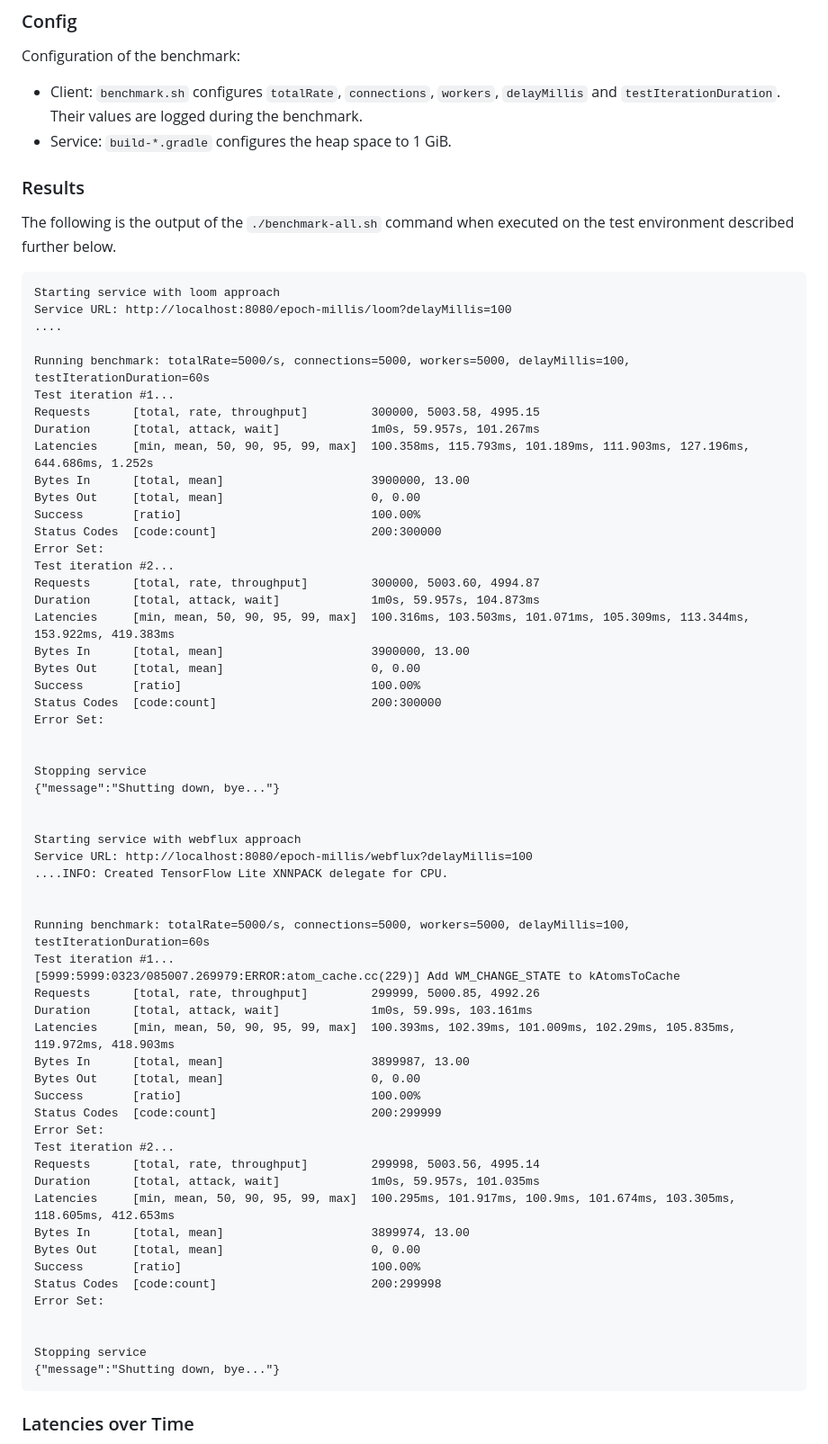
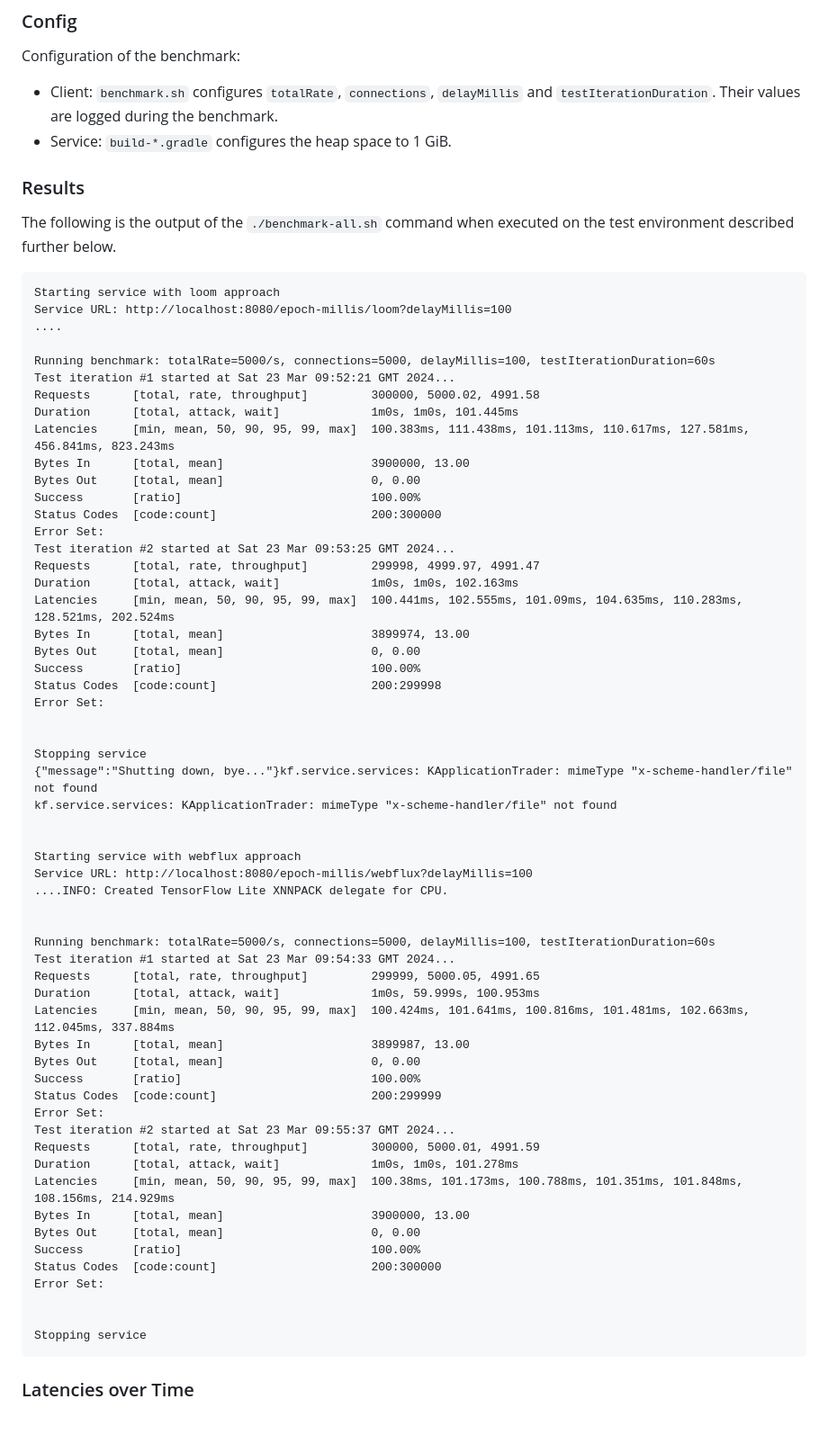
Before and after one commit to chrisgleissner/loom-webflux-benchmarks, a Markdown page: README.md, the part around the change. Shown at 90% size. GitHub-like rendering; blank space fills up the shorter version.

Commit message:
Removed explicit configuration of vegeta workers and reran benchmark

````diff
--- a/README.md
+++ b/README.md
@@ -48,7 +48,7 @@ Each benchmark run consists of the following steps:
 ### Config
 
 Configuration of the benchmark:
-* Client: `benchmark.sh` configures `totalRate`, `connections`, `workers`, `delayMillis` and `testIterationDuration`. Their values are logged during the benchmark.
+* Client: `benchmark.sh` configures `totalRate`, `connections`, `delayMillis` and `testIterationDuration`. Their values are logged during the benchmark.
 * Service: `build-*.gradle` configures the heap space to 1 GiB.
 
 ### Results
@@ -60,20 +60,51 @@ Starting service with loom approach
 Service URL: http://localhost:8080/epoch-millis/loom?delayMillis=100
 ....
 
-Running benchmark: totalRate=5000/s, connections=5000, workers=5000, delayMillis=100, testIterationDuration=60s
-Test iteration #1...
-Requests      [total, rate, throughput]         300000, 5003.58, 4995.15
-Duration      [total, attack, wait]             1m0s, 59.957s, 101.267ms
-Latencies     [min, mean, 50, 90, 95, 99, max]  100.358ms, 115.793ms, 101.189ms, 111.903ms, 127.196ms, 644.686ms, 1.252s
+Running benchmark: totalRate=5000/s, connections=5000, delayMillis=100, testIterationDuration=60s
+Test iteration #1 started at Sat 23 Mar 09:52:21 GMT 2024...
+Requests      [total, rate, throughput]         300000, 5000.02, 4991.58
+Duration      [total, attack, wait]             1m0s, 1m0s, 101.445ms
+Latencies     [min, mean, 50, 90, 95, 99, max]  100.383ms, 111.438ms, 101.113ms, 110.617ms, 127.581ms, 456.841ms, 823.243ms
 Bytes In      [total, mean]                     3900000, 13.00
 Bytes Out     [total, mean]                     0, 0.00
 Success       [ratio]                           100.00%
 Status Codes  [code:count]                      200:300000
 Error Set:
-Test iteration #2...
-Requests      [total, rate, throughput]         300000, 5003.60, 4994.87
-Duration      [total, attack, wait]             1m0s, 59.957s, 104.873ms
-Latencies     [min, mean, 50, 90, 95, 99, max]  100.316ms, 103.503ms, 101.071ms, 105.309ms, 113.344ms, 153.922ms, 419.383ms
+Test iteration #2 started at Sat 23 Mar 09:53:25 GMT 2024...
+Requests      [total, rate, throughput]         299998, 4999.97, 4991.47
+Duration      [total, attack, wait]             1m0s, 1m0s, 102.163ms
+Latencies     [min, mean, 50, 90, 95, 99, max]  100.441ms, 102.555ms, 101.09ms, 104.635ms, 110.283ms, 128.521ms, 202.524ms
+Bytes In      [total, mean]                     3899974, 13.00
+Bytes Out     [total, mean]                     0, 0.00
+Success       [ratio]                           100.00%
+Status Codes  [code:count]                      200:299998
+Error Set:
+
+
+Stopping service
+{"message":"Shutting down, bye..."}kf.service.services: KApplicationTrader: mimeType "x-scheme-handler/file" not found
+kf.service.services: KApplicationTrader: mimeType "x-scheme-handler/file" not found
+
+
+Starting service with webflux approach
+Service URL: http://localhost:8080/epoch-millis/webflux?delayMillis=100
+....INFO: Created TensorFlow Lite XNNPACK delegate for CPU.
+
+
+Running benchmark: totalRate=5000/s, connections=5000, delayMillis=100, testIterationDuration=60s
+Test iteration #1 started at Sat 23 Mar 09:54:33 GMT 2024...
+Requests      [total, rate, throughput]         299999, 5000.05, 4991.65
+Duration      [total, attack, wait]             1m0s, 59.999s, 100.953ms
+Latencies     [min, mean, 50, 90, 95, 99, max]  100.424ms, 101.641ms, 100.816ms, 101.481ms, 102.663ms, 112.045ms, 337.884ms
+Bytes In      [total, mean]                     3899987, 13.00
+Bytes Out     [total, mean]                     0, 0.00
+Success       [ratio]                           100.00%
+Status Codes  [code:count]                      200:299999
+Error Set:
+Test iteration #2 started at Sat 23 Mar 09:55:37 GMT 2024...
+Requests      [total, rate, throughput]         300000, 5000.01, 4991.59
+Duration      [total, attack, wait]             1m0s, 1m0s, 101.278ms
+Latencies     [min, mean, 50, 90, 95, 99, max]  100.38ms, 101.173ms, 100.788ms, 101.351ms, 101.848ms, 108.156ms, 214.929ms
 Bytes In      [total, mean]                     3900000, 13.00
 Bytes Out     [total, mean]                     0, 0.00
 Success       [ratio]                           100.00%
@@ -82,38 +113,6 @@ Error Set:
 
 
 Stopping service
-{"message":"Shutting down, bye..."}
-
-
-Starting service with webflux approach
-Service URL: http://localhost:8080/epoch-millis/webflux?delayMillis=100
-....INFO: Created TensorFlow Lite XNNPACK delegate for CPU.
-
-
-Running benchmark: totalRate=5000/s, connections=5000, workers=5000, delayMillis=100, testIterationDuration=60s
-Test iteration #1...
-[5999:5999:0323/085007.269979:ERROR:atom_cache.cc(229)] Add WM_CHANGE_STATE to kAtomsToCache
-Requests      [total, rate, throughput]         299999, 5000.85, 4992.26
-Duration      [total, attack, wait]             1m0s, 59.99s, 103.161ms
-Latencies     [min, mean, 50, 90, 95, 99, max]  100.393ms, 102.39ms, 101.009ms, 102.29ms, 105.835ms, 119.972ms, 418.903ms
-Bytes In      [total, mean]                     3899987, 13.00
-Bytes Out     [total, mean]                     0, 0.00
-Success       [ratio]                           100.00%
-Status Codes  [code:count]                      200:299999
-Error Set:
-Test iteration #2...
-Requests      [total, rate, throughput]         299998, 5003.56, 4995.14
-Duration      [total, attack, wait]             1m0s, 59.957s, 101.035ms
-Latencies     [min, mean, 50, 90, 95, 99, max]  100.295ms, 101.917ms, 100.9ms, 101.674ms, 103.305ms, 118.605ms, 412.653ms
-Bytes In      [total, mean]                     3899974, 13.00
-Bytes Out     [total, mean]                     0, 0.00
-Success       [ratio]                           100.00%
-Status Codes  [code:count]                      200:299998
-Error Set:
-
-
-Stopping service
-{"message":"Shutting down, bye..."}
 ```
 
 ### Latencies over Time
````
Also changed, not shown: results/loom.png, results/webflux.png, 3 other files.
